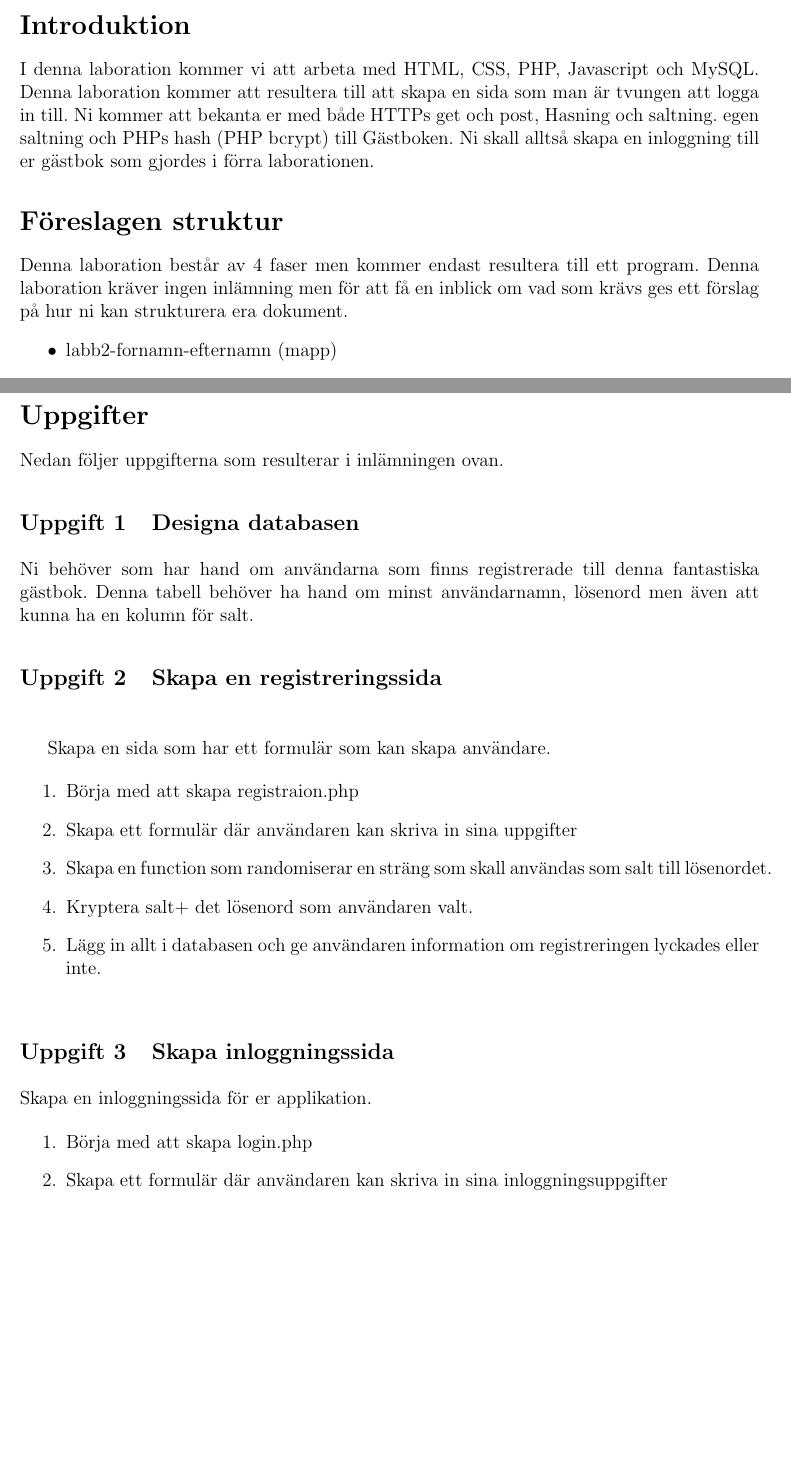
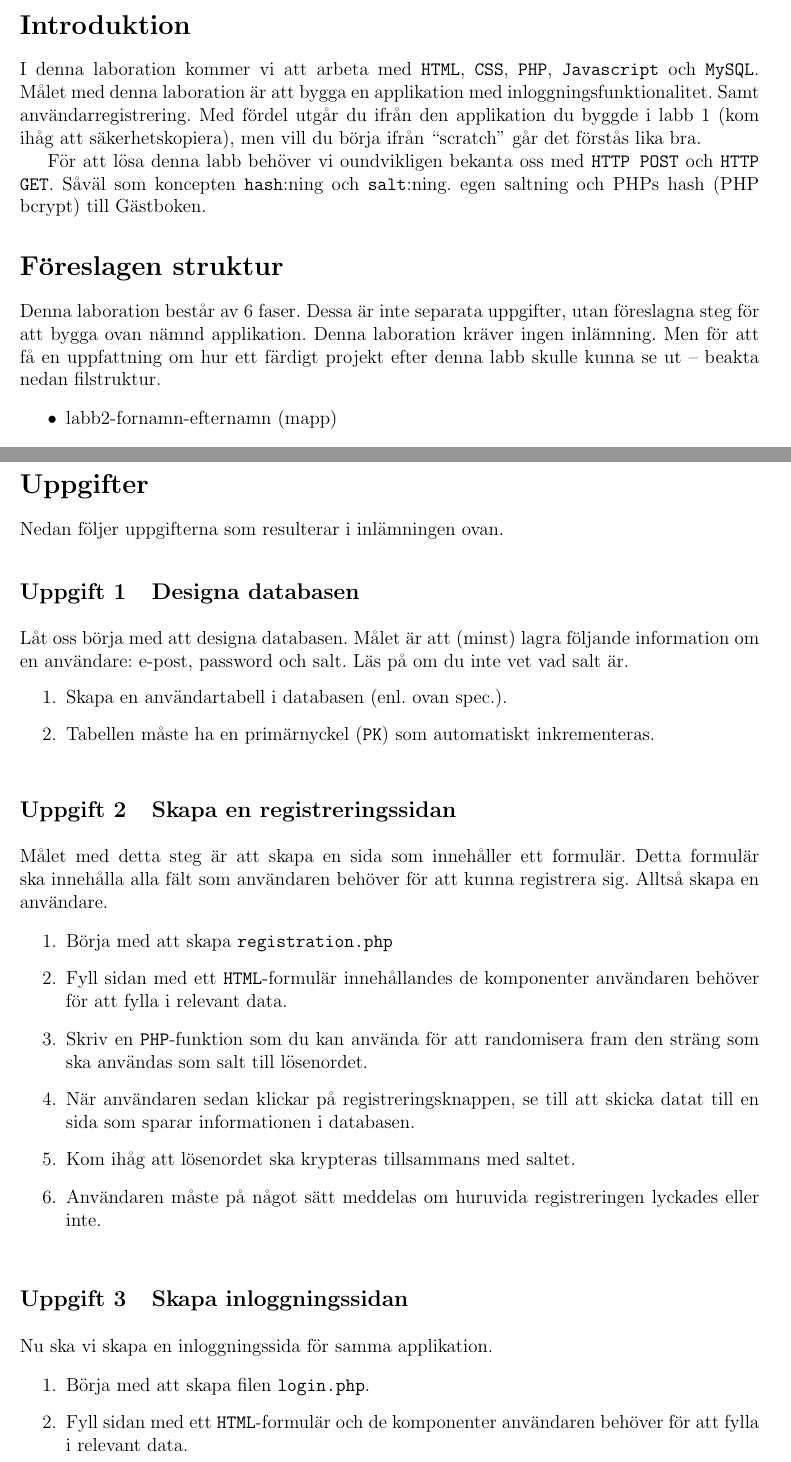
Before and after one commit to BinaryHeart/EServicesAndWebprograming, a LaTeX document (lab2/02-lab.tex): two parts of pages 1 and 2 of 3, joined at a grey line, cut so that both start at the same text, the shorter picture padded with empty space. Compiled offline with pdfLaTeX.

Commit message:
Proofread lab 2

```diff
--- a/lab2/02-lab.tex
+++ b/lab2/02-lab.tex
@@ -62,12 +62,14 @@
 
 
 \section{Introduktion}
-I denna laboration kommer vi att arbeta med HTML, CSS, PHP, Javascript och MySQL. Denna laboration kommer att resultera till att skapa en sida som man är tvungen att logga in till. Ni kommer att bekanta er med både HTTPs get och post, Hasning och saltning. egen saltning och PHPs hash (PHP bcrypt) till Gästboken. Ni skall alltså skapa en inloggning till er gästbok som gjordes i förra laborationen.
+I denna laboration kommer vi att arbeta med \texttt{HTML}, \texttt{CSS}, \texttt{PHP}, \texttt{Javascript} och \texttt{MySQL}. Målet med denna laboration är att bygga en applikation med inloggningsfunktionalitet. Samt användarregistrering. Med fördel utgår du ifrån den applikation du byggde i labb 1 (kom ihåg att säkerhetskopiera), men vill du börja ifrån ``scratch'' går det förstås lika bra.
+
+För att lösa denna labb behöver vi oundvikligen bekanta oss med \texttt{HTTP POST} och \texttt{HTTP GET}. Såväl som koncepten \texttt{hash}:ning och \texttt{salt}:ning. egen saltning och PHPs hash (PHP bcrypt) till Gästboken.
 
 
 
 \section{Föreslagen struktur}
-Denna laboration består av 4 faser men kommer endast resultera till ett program. Denna laboration kräver ingen inlämning men för att få en inblick om vad som krävs ges ett förslag på hur ni kan strukturera era dokument.
+Denna laboration består av 6 faser. Dessa är inte separata uppgifter, utan föreslagna steg för att bygga ovan nämnd applikation. Denna laboration kräver ingen inlämning. Men för att få en uppfattning om hur ett färdigt projekt efter denna labb skulle kunna se ut -- beakta nedan filstruktur.
   \begin{itemize}
     \item labb2-fornamn-efternamn (mapp)
       \begin{itemize}
@@ -92,28 +94,37 @@ Nedan följer uppgifterna som resulterar i inlämningen ovan.
 
 
 \exercise{Designa databasen}
-Ni behöver som har hand om användarna som finns registrerade till denna fantastiska gästbok. Denna tabell behöver ha hand om minst användarnamn, lösenord men även att kunna ha en kolumn för salt.
+Låt oss börja med att designa databasen. Målet är att (minst) lagra följande information om en användare: e-post, password och salt. Läs på om du inte vet vad salt är.
+\begin{enumerate}
+  \item Skapa en användartabell i databasen (enl. ovan spec.).
+  \item Tabellen måste ha en primärnyckel (\texttt{PK}) som automatiskt inkrementeras.
+\end{enumerate}
 
- \exercise{Skapa en registreringssida}
 
-Skapa en sida som har ett formulär som kan skapa användare.
+
+
+\exercise{Skapa en registreringssidan}
+Målet med detta steg är att skapa en sida som innehåller ett formulär. Detta formulär ska innehålla alla fält som användaren behöver för att kunna registrera sig. Alltså skapa en användare.
 
   \begin{enumerate}
-    \item Börja med att skapa registraion.php
-    \item Skapa ett formulär där användaren kan skriva in sina uppgifter
-    \item Skapa en function som randomiserar en sträng som skall användas som salt till lösenordet.
-    \item Kryptera salt+ det lösenord som användaren valt.
-    \item Lägg in allt i databasen och ge användaren information om registreringen lyckades eller inte.
+    \item Börja med att skapa \texttt{registration.php}
+    \item Fyll sidan med ett \texttt{HTML}-formulär innehållandes de komponenter användaren behöver för att fylla i relevant data.
+    \item Skriv en \texttt{PHP}-funktion som du kan använda för att randomisera fram den sträng som ska användas som salt till lösenordet.
+    \item När användaren sedan klickar på registreringsknappen, se till att skicka datat till en sida som sparar informationen i databasen.
+    \item Kom ihåg att lösenordet ska krypteras tillsammans med saltet.
+    \item Användaren måste på något sätt meddelas om huruvida registreringen lyckades eller inte.
   \end{enumerate}
 
- \exercise{Skapa inloggningssida}
- Skapa en inloggningssida för er applikation.
+
+
+  \exercise{Skapa inloggningssidan}
+  Nu ska vi skapa en inloggningssida för samma applikation.
 
   \begin{enumerate}
-    \item Börja med att skapa login.php
-    \item Skapa ett formulär där användaren kan skriva in sina inloggningsuppgifter
-    \item Hämta saltet från databasen
-    \item Kryptera salt+ lösenord och matcha mot det lösenord som finns i databasen.
-    \item Sätt en session.
+    \item Börja med att skapa filen \texttt{login.php}.
+    \item Fyll sidan med ett \texttt{HTML}-formulär och de komponenter användaren behöver för att fylla i relevant data.
+    \item Hämta saltet från databasen.
+    \item Kryptera salt + lösenord och matcha mot det lösenord som finns i databasen.
+    \item Skapa en \texttt{session} för användaren.
    \end{enumerate}
 
```
Also changed, not shown: lab2/02-lab.pdf, lab2/02-lab.tex (24 more changed lines). Lines whose indentation alone changed are shown as unchanged.
